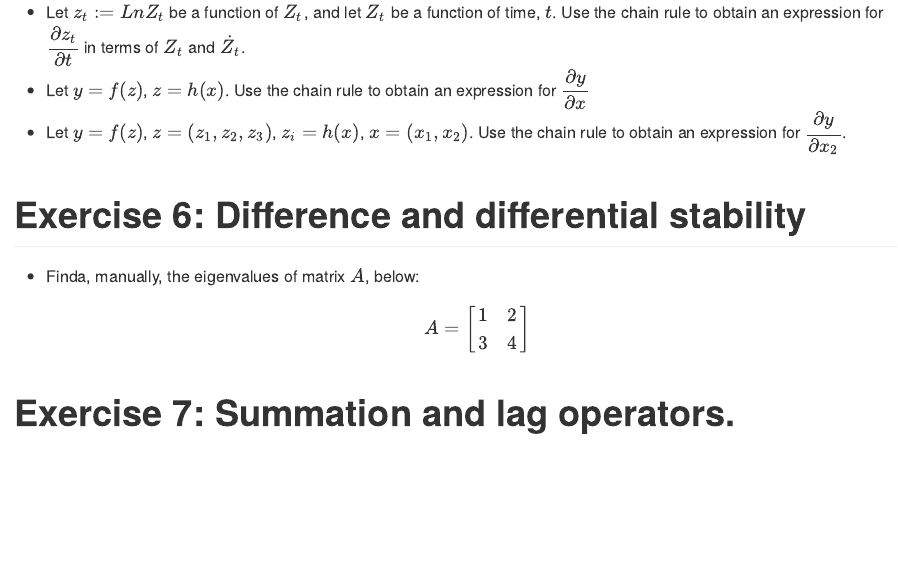
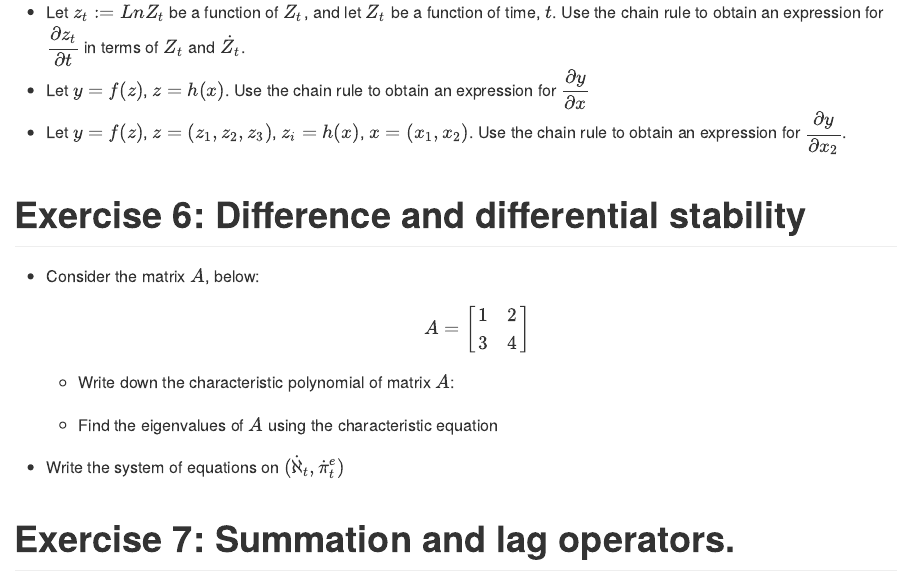
Before and after one commit to ricardomayerb/macro-theory-UDP, an R Markdown document (macro-problem-set-01.Rmd): the page in a window 1100 px wide, from 1400 px down. The pictures show the output file macro-problem-set-01.md that the author committed with the source, drawn offline in the style of GitHub.

Commit message:
more on stability

```diff
--- a/macro-problem-set-01.Rmd
+++ b/macro-problem-set-01.Rmd
@@ -70,9 +70,16 @@ the profit maximization implies
 
 # Exercise 6: Difference and differential stability
 
-+ Finda, manually, the eigenvalues of matrix $A$, below:
+- Consider the matrix $A$, below:
 $$
 A = \begin{bmatrix} 1 & 2 \\ 3 & 4 \end{bmatrix}
 $$
+   + Write down the characteristic polynomial of matrix $A$:
+
+   + Find the eigenvalues of $A$ using the characteristic equation
+
+- Write the system of equations on $(\dot{\aleph}_t, \dot{\pi}^e_t)$
+
+
 
 # Exercise 7: Summation and lag operators.
```
Also changed, not shown: macro-problem-set-01.md.
